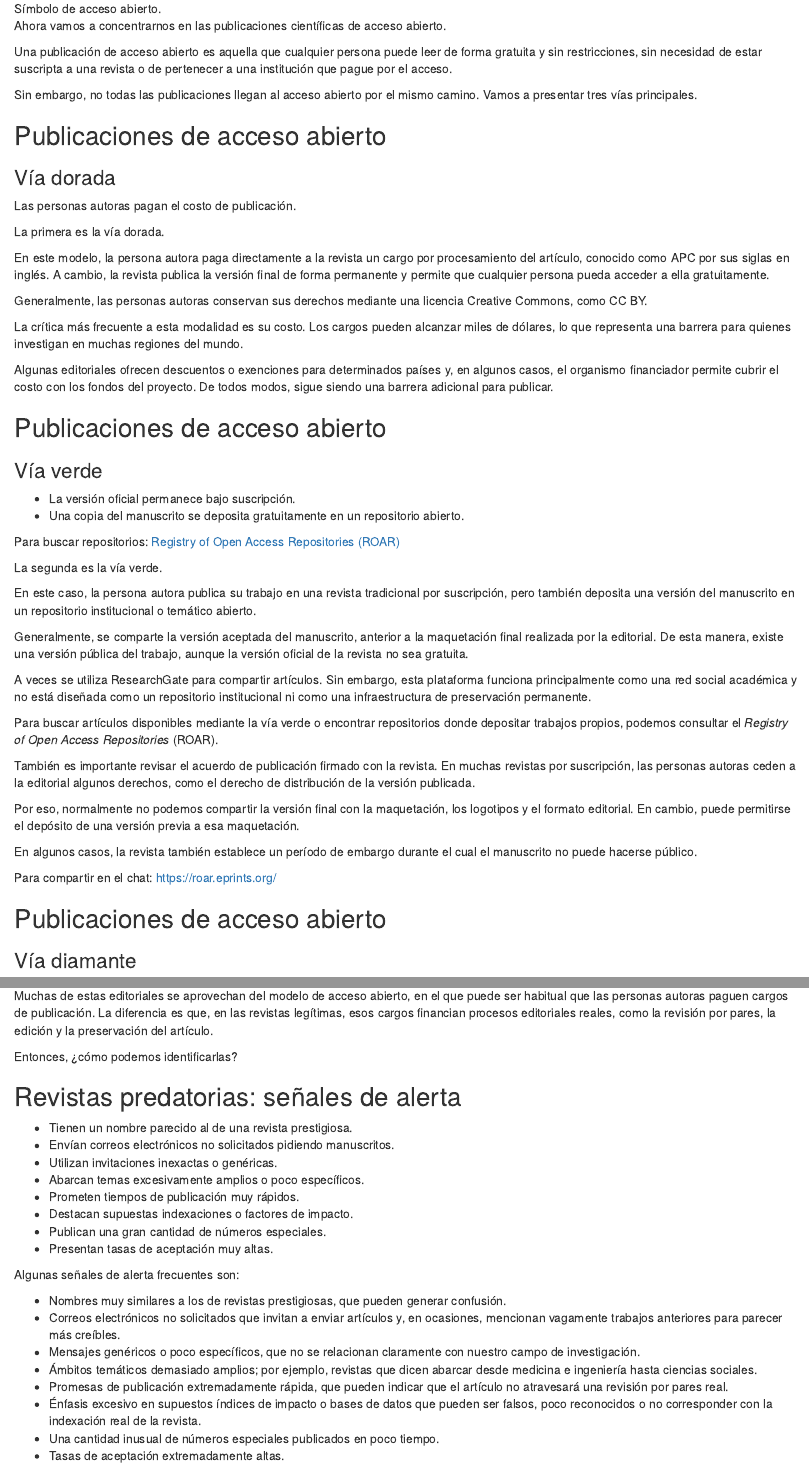
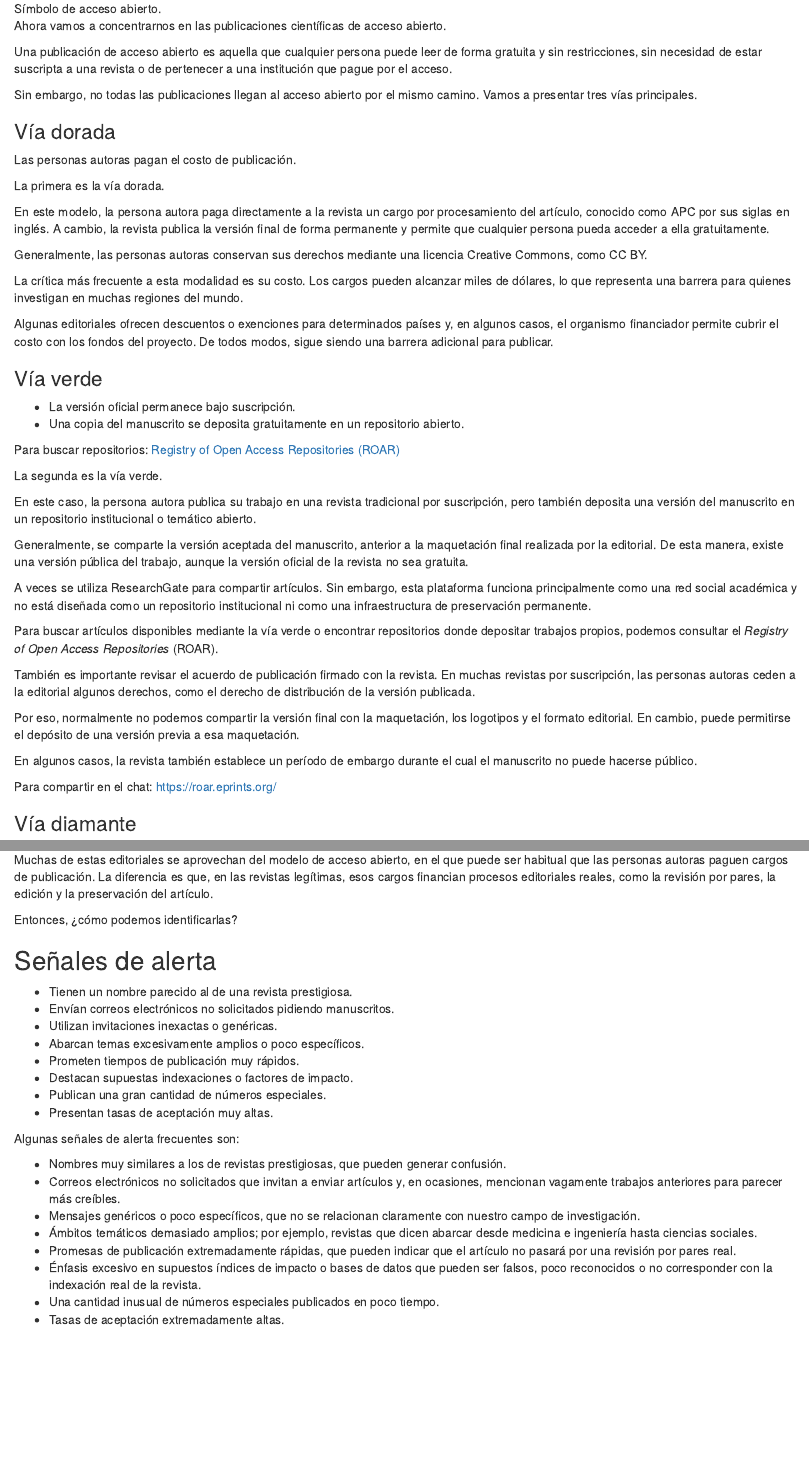
Before and after one commit to MetaDocencia/curso-herramientas-de-ciencia-abierta, an R Markdown document (episodes/resultadosabiertos.Rmd): the page in a window 1100 px wide, from 5780 px down, and a second part further down, joined at a grey line. Rendered offline with R 4.5, knitr and Pandoc, with nearby package versions.

Commit message:
Refactor sections on open access and predatory journals
Removed redundant headings for open access publications and updated alert signals for predatory journals.

```diff
--- a/episodes/resultadosabiertos.Rmd
+++ b/episodes/resultadosabiertos.Rmd
@@ -258,8 +258,6 @@ Sin embargo, no todas las publicaciones llegan al acceso abierto por el mismo ca
 
 :::::::::::::::::::::::::::::::::::::::::::::::::::::::::::
 
-## Publicaciones de acceso abierto
-
 ### Vía dorada
 
 Las personas autoras pagan el costo de publicación.
@@ -278,8 +276,6 @@ La crítica más frecuente a esta modalidad es su costo. Los cargos pueden alcan
 Algunas editoriales ofrecen descuentos o exenciones para determinados países y, en algunos casos, el organismo financiador permite cubrir el costo con los fondos del proyecto. De todos modos, sigue siendo una barrera adicional para publicar.
 
 :::::::::::::::::::::::::::::::::::::::::::::::::::::::::::
-
-## Publicaciones de acceso abierto
 
 ### Vía verde
 
@@ -309,8 +305,6 @@ En algunos casos, la revista también establece un período de embargo durante e
 Para compartir en el chat: [https://roar.eprints.org/](https://roar.eprints.org/)
 
 :::::::::::::::::::::::::::::::::::::::::::::::::::::::::::
-
-## Publicaciones de acceso abierto
 
 ### Vía diamante
 
@@ -379,7 +373,7 @@ Entonces, ¿cómo podemos identificarlas?
 
 ::::::::::::::::::::::::::::::::::::::::::::::::::::::::::::::
 
-## Revistas predatorias: señales de alerta
+## Señales de alerta
 
 - Tienen un nombre parecido al de una revista prestigiosa.
 - Envían correos electrónicos no solicitados pidiendo manuscritos.
@@ -398,7 +392,7 @@ Algunas señales de alerta frecuentes son:
 - Correos electrónicos no solicitados que invitan a enviar artículos y, en ocasiones, mencionan vagamente trabajos anteriores para parecer más creíbles.
 - Mensajes genéricos o poco específicos, que no se relacionan claramente con nuestro campo de investigación.
 - Ámbitos temáticos demasiado amplios; por ejemplo, revistas que dicen abarcar desde medicina e ingeniería hasta ciencias sociales.
-- Promesas de publicación extremadamente rápida, que pueden indicar que el artículo no atravesará una revisión por pares real.
+- Promesas de publicación extremadamente rápidas, que pueden indicar que el artículo no pasará por una revisión por pares real.
 - Énfasis excesivo en supuestos índices de impacto o bases de datos que pueden ser falsos, poco reconocidos o no corresponder con la indexación real de la revista.
 - Una cantidad inusual de números especiales publicados en poco tiempo.
 - Tasas de aceptación extremadamente altas.
```
